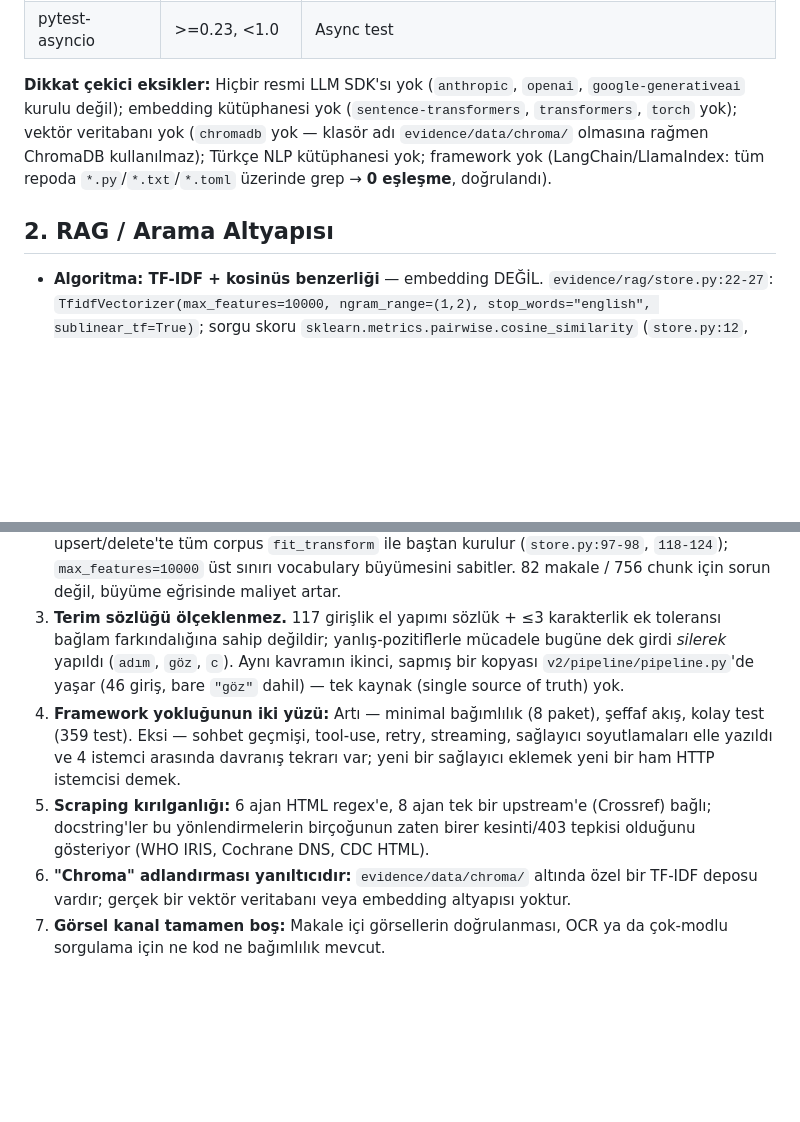
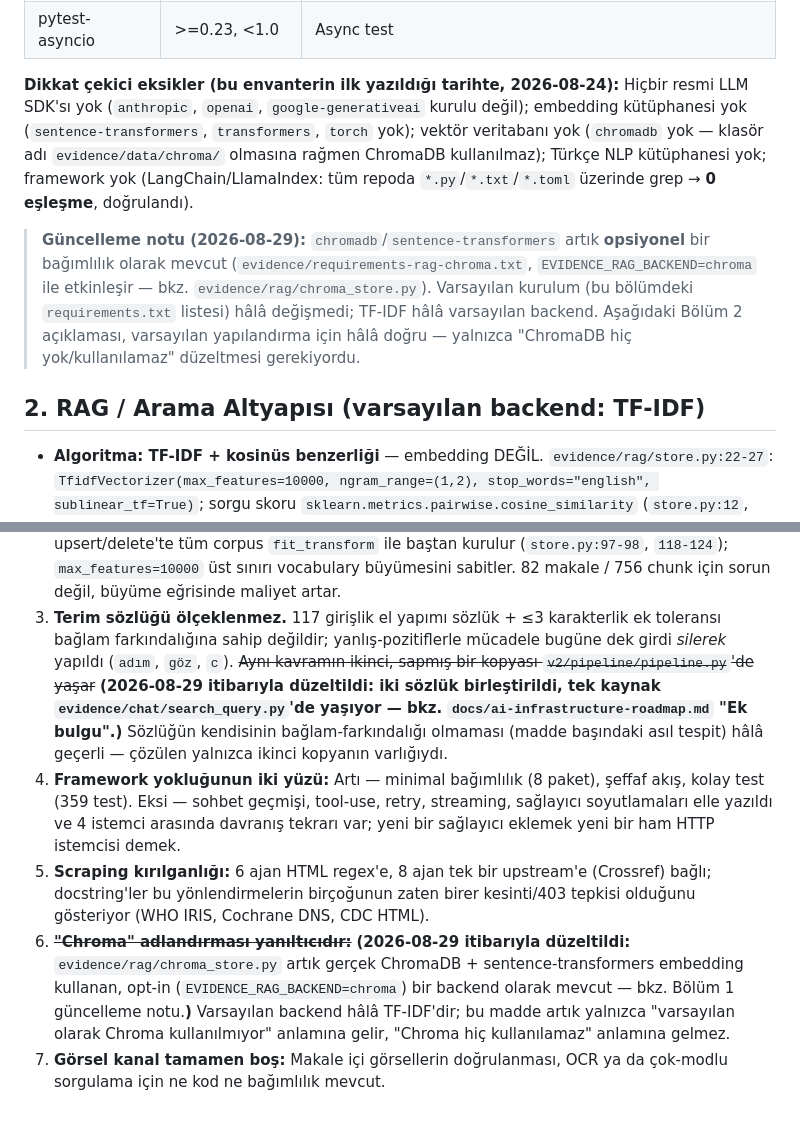
Before and after one commit to nitrate07/Blog, a Markdown page: docs/ai-infrastructure-inventory.md, 2 parts joined by grey strips. Drawn GitHub-style; blank space fills up the shorter version.

```diff
--- a/docs/ai-infrastructure-inventory.md
+++ b/docs/ai-infrastructure-inventory.md
@@ -25,14 +25,22 @@ veya `pyproject.toml` yoktur; kökteki `Dockerfile` yalnızca bu dosyayı kurar
 | pytest | >=8.0, <9.0 | Test |
 | pytest-asyncio | >=0.23, <1.0 | Async test |
 
-**Dikkat çekici eksikler:** Hiçbir resmi LLM SDK'sı yok (`anthropic`, `openai`,
+**Dikkat çekici eksikler (bu envanterin ilk yazıldığı tarihte, 2026-08-24):** Hiçbir resmi LLM SDK'sı yok (`anthropic`, `openai`,
 `google-generativeai` kurulu değil); embedding kütüphanesi yok
 (`sentence-transformers`, `transformers`, `torch` yok); vektör veritabanı yok
 (`chromadb` yok — klasör adı `evidence/data/chroma/` olmasına rağmen ChromaDB
 kullanılmaz); Türkçe NLP kütüphanesi yok; framework yok (LangChain/LlamaIndex:
 tüm repoda `*.py`/`*.txt`/`*.toml` üzerinde grep → **0 eşleşme**, doğrulandı).
 
-## 2. RAG / Arama Altyapısı
+> **Güncelleme notu (2026-08-29):** `chromadb`/`sentence-transformers` artık
+> **opsiyonel** bir bağımlılık olarak mevcut (`evidence/requirements-rag-chroma.txt`,
+> `EVIDENCE_RAG_BACKEND=chroma` ile etkinleşir — bkz. `evidence/rag/chroma_store.py`).
+> Varsayılan kurulum (bu bölümdeki `requirements.txt` listesi) hâlâ değişmedi;
+> TF-IDF hâlâ varsayılan backend. Aşağıdaki Bölüm 2 açıklaması, varsayılan
+> yapılandırma için hâlâ doğru — yalnızca "ChromaDB hiç yok/kullanılamaz"
+> düzeltmesi gerekiyordu.
+
+## 2. RAG / Arama Altyapısı (varsayılan backend: TF-IDF)
 
 - **Algoritma: TF-IDF + kosinüs benzerliği** — embedding DEĞİL.
   `evidence/rag/store.py:22-27`: `TfidfVectorizer(max_features=10000,
@@ -196,9 +204,12 @@ Objektif gözlemler; çözüm içermez.
    büyüme eğrisinde maliyet artar.
 3. **Terim sözlüğü ölçeklenmez.** 117 girişlik el yapımı sözlük + ≤3 karakterlik
    ek toleransı bağlam farkındalığına sahip değildir; yanlış-pozitiflerle mücadele
-   bugüne dek girdi *silerek* yapıldı (`adım`, `göz`, `c`). Aynı kavramın ikinci,
-   sapmış bir kopyası `v2/pipeline/pipeline.py`'de yaşar (46 giriş, bare `"göz"`
-   dahil) — tek kaynak (single source of truth) yok.
+   bugüne dek girdi *silerek* yapıldı (`adım`, `göz`, `c`).
+   ~~Aynı kavramın ikinci, sapmış bir kopyası `v2/pipeline/pipeline.py`'de yaşar~~
+   **(2026-08-29 itibarıyla düzeltildi: iki sözlük birleştirildi, tek kaynak
+   `evidence/chat/search_query.py`'de yaşıyor — bkz. `docs/ai-infrastructure-roadmap.md`
+   "Ek bulgu".)** Sözlüğün kendisinin bağlam-farkındalığı olmaması (madde başındaki
+   asıl tespit) hâlâ geçerli — çözülen yalnızca ikinci kopyanın varlığıydı.
 4. **Framework yokluğunun iki yüzü:** Artı — minimal bağımlılık (8 paket),
    şeffaf akış, kolay test (359 test). Eksi — sohbet geçmişi, tool-use, retry,
    streaming, sağlayıcı soyutlamaları elle yazıldı ve 4 istemci arasında
@@ -207,8 +218,11 @@ Objektif gözlemler; çözüm içermez.
 5. **Scraping kırılganlığı:** 6 ajan HTML regex'e, 8 ajan tek bir upstream'e
    (Crossref) bağlı; docstring'ler bu yönlendirmelerin birçoğunun zaten birer
    kesinti/403 tepkisi olduğunu gösteriyor (WHO IRIS, Cochrane DNS, CDC HTML).
-6. **"Chroma" adlandırması yanıltıcıdır:** `evidence/data/chroma/` altında özel
-   bir TF-IDF deposu vardır; gerçek bir vektör veritabanı veya embedding
-   altyapısı yoktur.
+6. ~~**"Chroma" adlandırması yanıltıcıdır:**~~ **(2026-08-29 itibarıyla düzeltildi:**
+   `evidence/rag/chroma_store.py` artık gerçek ChromaDB + sentence-transformers
+   embedding kullanan, opt-in (`EVIDENCE_RAG_BACKEND=chroma`) bir backend olarak
+   mevcut — bkz. Bölüm 1 güncelleme notu.**)** Varsayılan backend hâlâ TF-IDF'dir;
+   bu madde artık yalnızca "varsayılan olarak Chroma kullanılmıyor" anlamına gelir,
+   "Chroma hiç kullanılamaz" anlamına gelmez.
 7. **Görsel kanal tamamen boş:** Makale içi görsellerin doğrulanması, OCR ya da
    çok-modlu sorgulama için ne kod ne bağımlılık mevcut.
```
Also changed, not shown: docs/ai-infrastructure-roadmap.md (+39 -5 lines).
